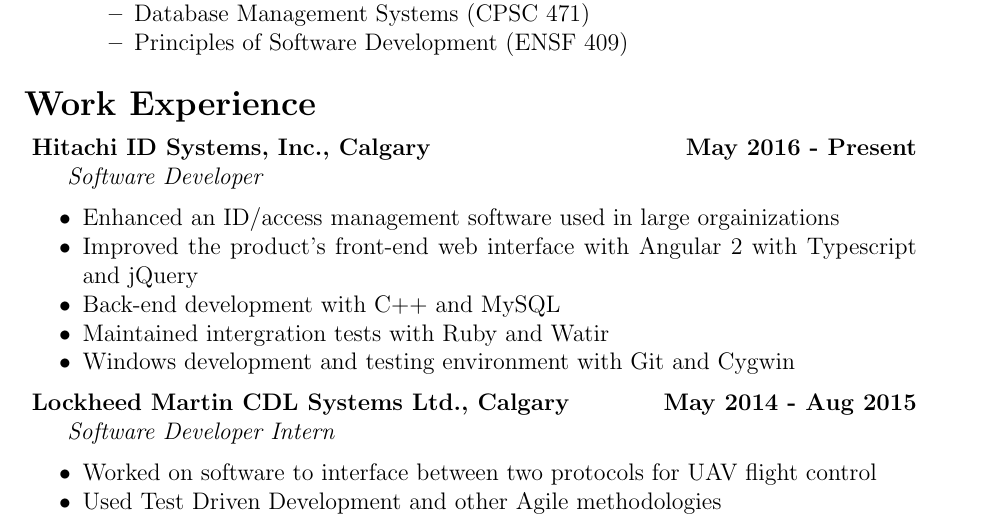
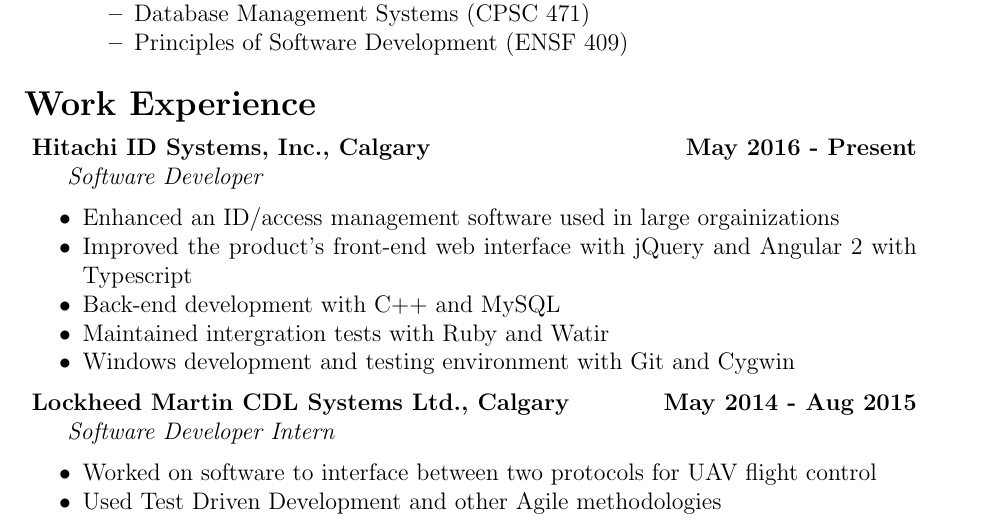
Before and after one commit to JordanHeinrichs/Resume, a LaTeX CV (JordanHeinrichsResume.tex): part of page 1 of 2, cut so that both start at the same text. Compiled offline with pdfLaTeX.

Commit message:
Clarify Angular and jQuery are separate

```diff
--- a/JordanHeinrichsResume.tex
+++ b/JordanHeinrichsResume.tex
@@ -65,7 +65,7 @@
 \indent \emph{ Software Developer }
 \begin{itemize}
   \item Enhanced an ID/access management software used in large orgainizations
-  \item Improved the product's front-end web interface with Angular 2 with Typescript and jQuery
+  \item Improved the product's front-end web interface with jQuery and Angular 2 with Typescript
   \item Back-end development with C++ and MySQL
   \item Maintained intergration tests with Ruby and Watir
   \item Windows development and testing environment with Git and Cygwin
```
Also changed, not shown: JordanHeinrichsResume.pdf.
